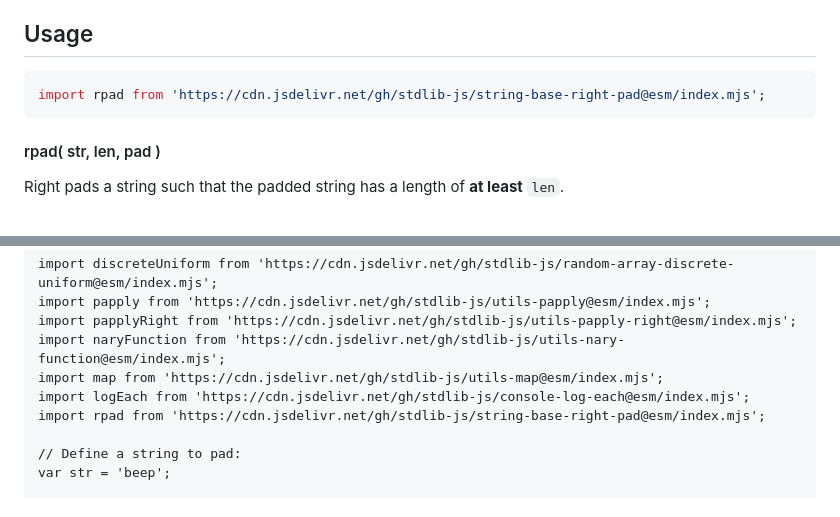
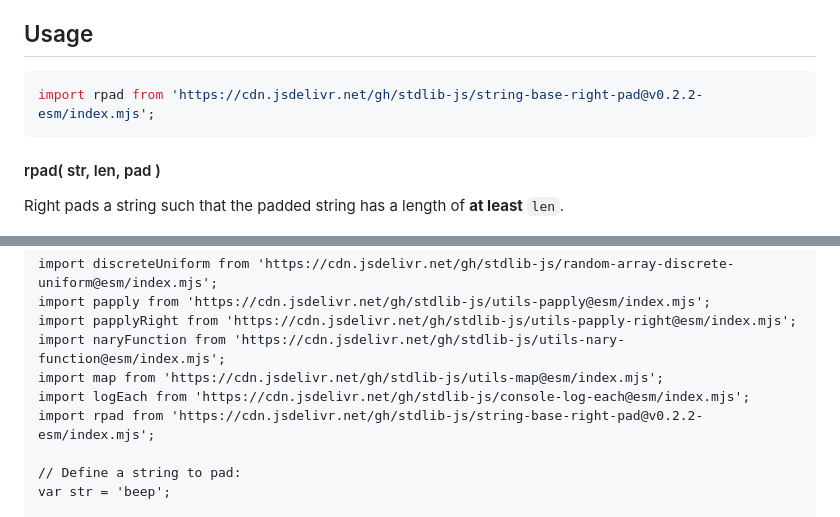
Before and after one commit to stdlib-js/string-base-right-pad, a Markdown page: README.md, 2 parts joined by grey strips. GitHub-like rendering.

Commit message:
Update README.md for ESM bundle v0.2.2

````diff
--- a/README.md
+++ b/README.md
@@ -42,7 +42,7 @@ limitations under the License.
 ## Usage
 
 ```javascript
-import rpad from 'https://cdn.jsdelivr.net/gh/stdlib-js/string-base-right-pad@esm/index.mjs';
+import rpad from 'https://cdn.jsdelivr.net/gh/stdlib-js/string-base-right-pad@v0.2.2-esm/index.mjs';
 ```
 
 #### rpad( str, len, pad )
@@ -103,7 +103,7 @@ import papplyRight from 'https://cdn.jsdelivr.net/gh/stdlib-js/utils-papply-righ
 import naryFunction from 'https://cdn.jsdelivr.net/gh/stdlib-js/utils-nary-function@esm/index.mjs';
 import map from 'https://cdn.jsdelivr.net/gh/stdlib-js/utils-map@esm/index.mjs';
 import logEach from 'https://cdn.jsdelivr.net/gh/stdlib-js/console-log-each@esm/index.mjs';
-import rpad from 'https://cdn.jsdelivr.net/gh/stdlib-js/string-base-right-pad@esm/index.mjs';
+import rpad from 'https://cdn.jsdelivr.net/gh/stdlib-js/string-base-right-pad@v0.2.2-esm/index.mjs';
 
 // Define a string to pad:
 var str = 'beep';
````
